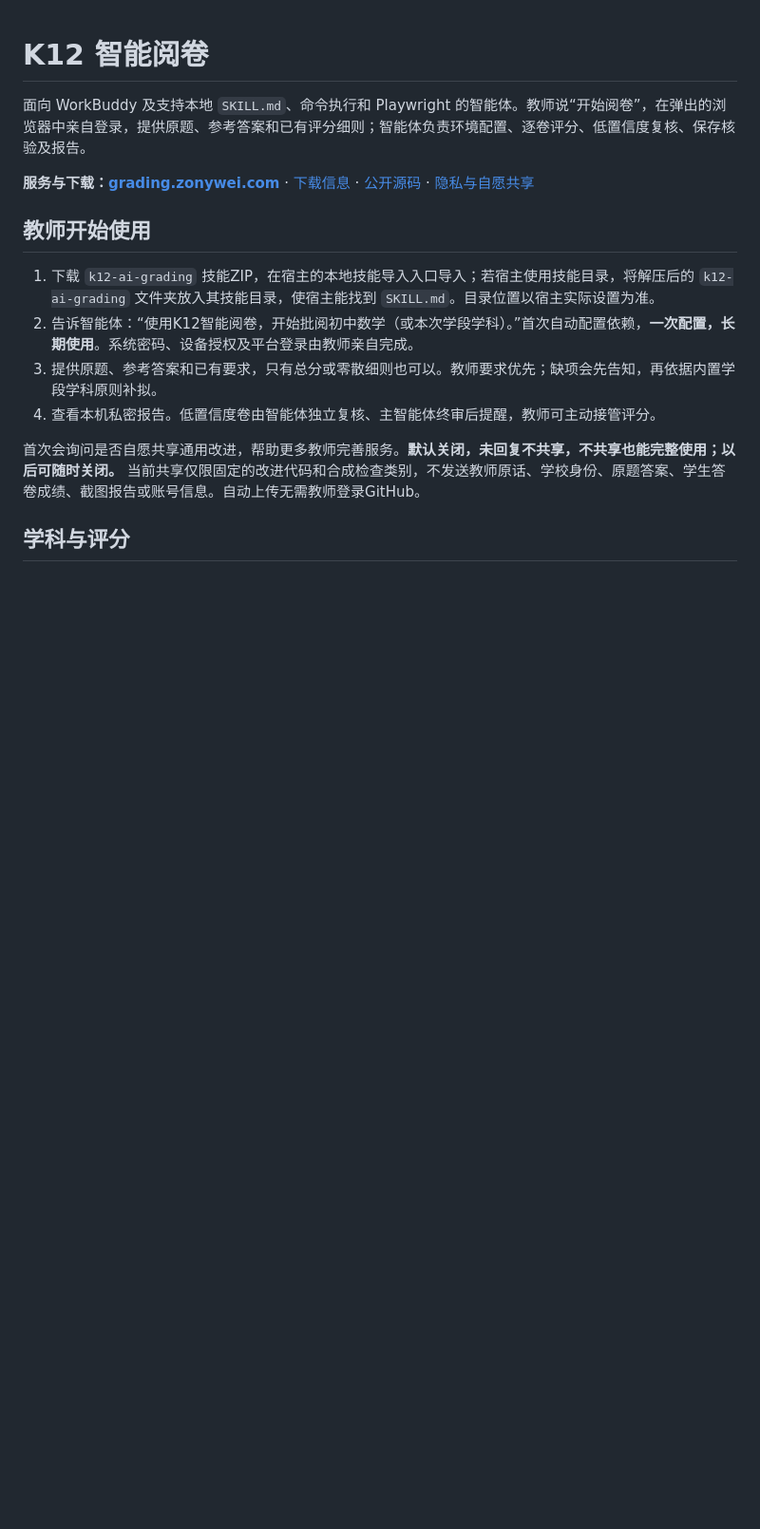
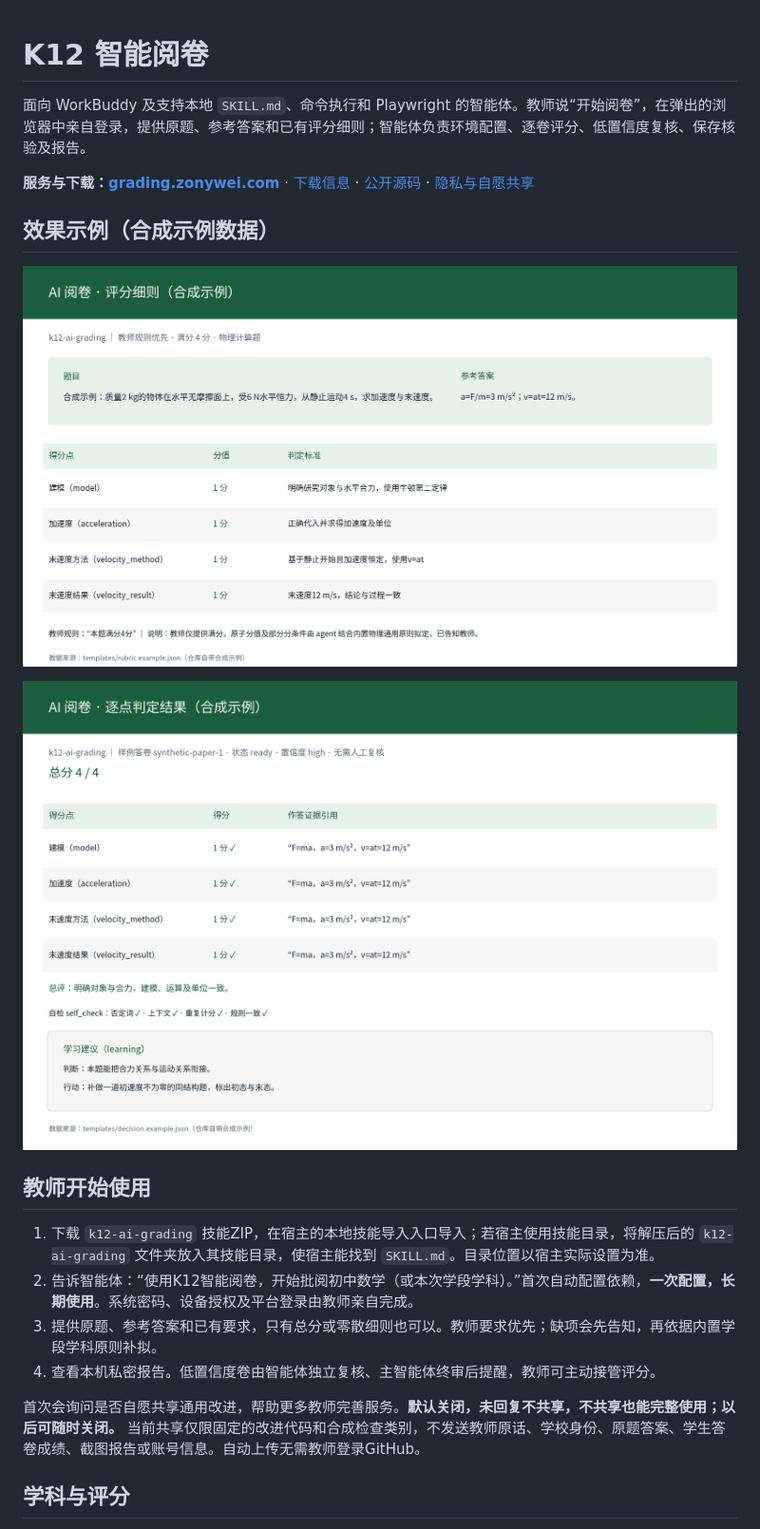
Before and after one commit to zonywei/k12-ai-grading, a Markdown page: README.md, the part around the change. Shown at 95% size. GitHub-like rendering; blank space fills up the shorter version.

Commit message:
Add demo images to README
Added example images and usage instructions for the grading tool.

```diff
--- a/README.md
+++ b/README.md
@@ -3,6 +3,12 @@
 面向 WorkBuddy 及支持本地 `SKILL.md`、命令执行和 Playwright 的智能体。教师说“开始阅卷”，在弹出的浏览器中亲自登录，提供原题、参考答案和已有评分细则；智能体负责环境配置、逐卷评分、低置信度复核、保存核验及报告。
 
 **服务与下载：[grading.zonywei.com](https://grading.zonywei.com/)** · [下载信息](https://grading.zonywei.com/downloads/latest.json) · [公开源码](https://github.com/zonywei/k12-ai-grading) · [隐私与自愿共享](https://grading.zonywei.com/privacy)
+
+## 效果示例（合成示例数据）
+
+![评分细则](docs/images/k12-ai-grading-1.png)
+
+![逐点判定结果](docs/images/k12-ai-grading-2.png)
 
 ## 教师开始使用
 
```
